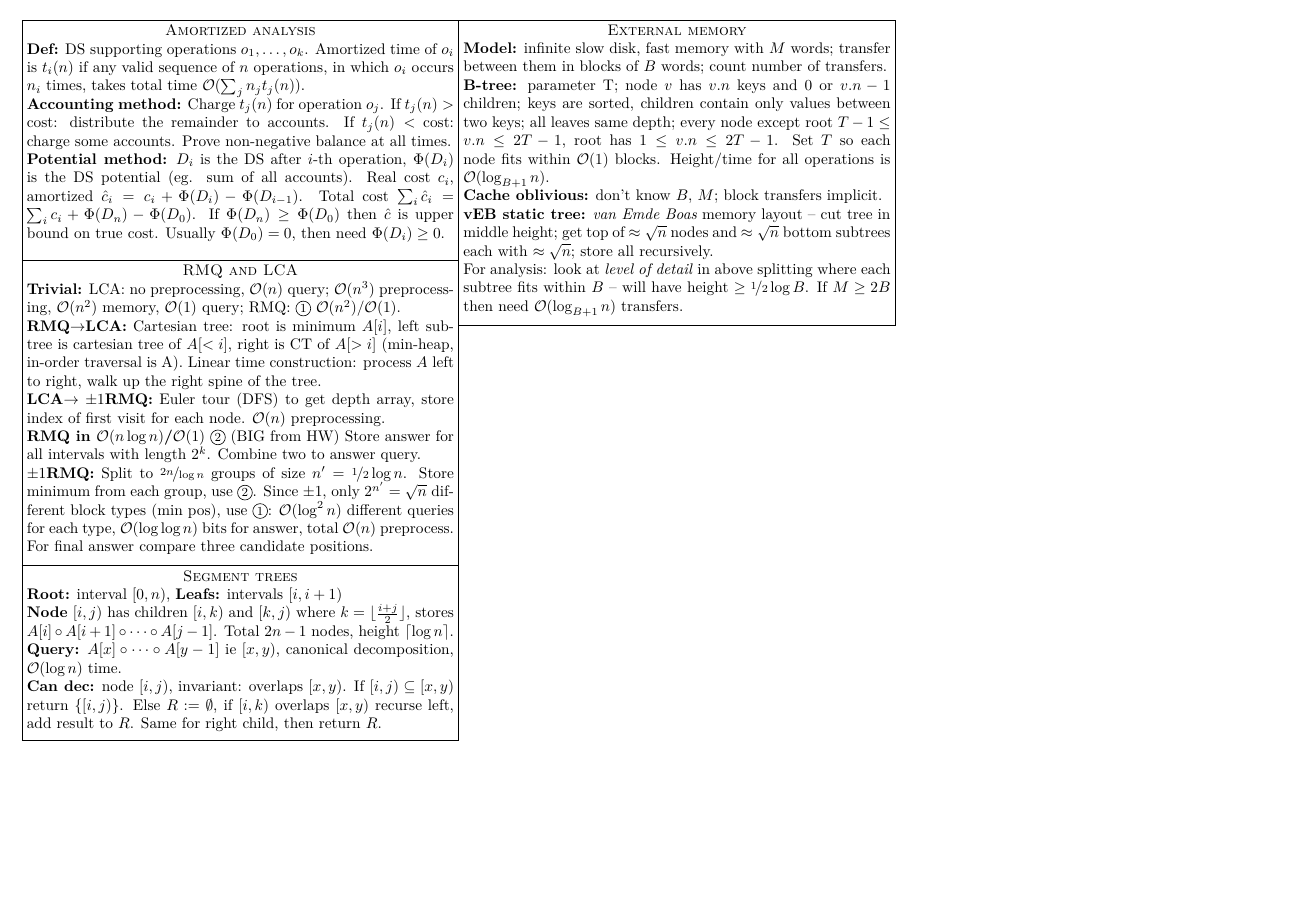
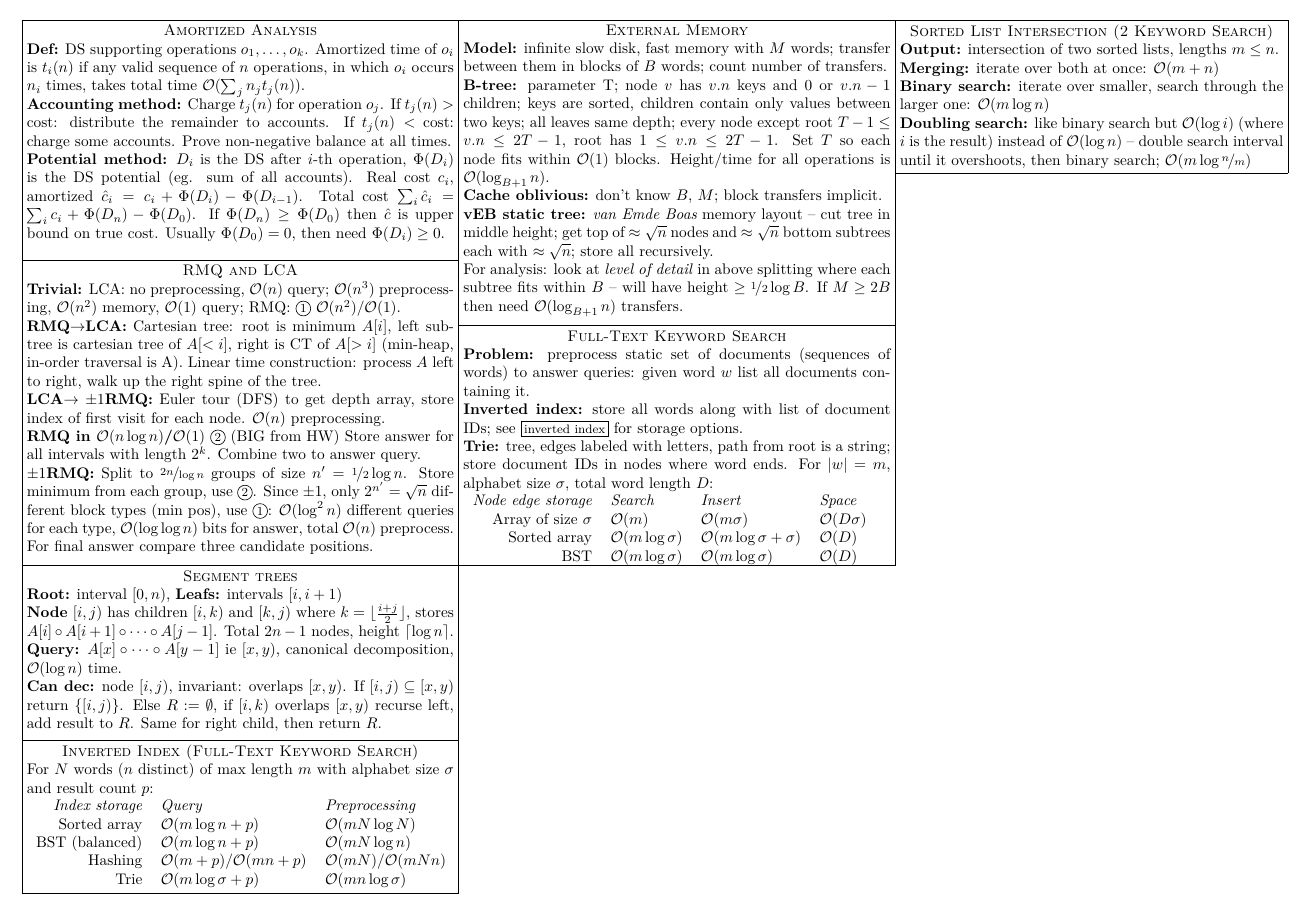
Before and after one commit to lacop/vpds-cheatsheet, a LaTeX document (cheatsheet.tex, which reads boxes.tex): the whole page. Compiled offline with XeLaTeX.

Commit message:
Added boxes for search

```diff
--- a/boxes.tex
+++ b/boxes.tex
@@ -7,7 +7,7 @@
 % [AA] Amortizovaná zložitosť
 % definícia amortizovanej zložitosti, potenciálová funkcia
 %%%%%%%%%%%%%%%%%%%%%%%%%%%%%%%%%%%%%%%%%%%%%%%%%%%%%%%%%%%%%%%%%%%%%%%%%%%%%%%
-\defbox{\boxAA}{100}{55}{Amortized analysis}{
+\defbox{\boxAA}{100}{55}{Amortized Analysis}{
 \textbf{Def:} DS supporting operations $o_1,\dots,o_k$.
 Amortized time of $o_i$ is $t_i(n)$ if any valid sequence of $n$ operations, in which $o_i$ occurs $n_i$ times, takes total time $\bigO{\sum_j n_jt_j(n)}$.\\
 \textbf{Accounting method:} Charge $t_j(n)$ for operation $o_j$. If $t_j(n) >$ cost: distribute the remainder to accounts. If $t_j(n) <$ cost: charge some accounts. Prove non-negative balance at all times.\\
@@ -36,3 +36,28 @@ Amortized time of $o_i$ is $t_i(n)$ if any valid sequence of $n$ operations, in
 }
 
 %%%%%%%%%%%%%%%%%%%%%%%%%%%%%%%%%%%%%%%%%%%%%%%%%%%%%%%%%%%%%%%%%%%%%%%%%%%%%%%
+% [SEARCH] Vyhľadávanie kľúčových slov
+% invertovaný index
+% lexikografický strom
+% prienik triedených zoznamov (doubling search/galloping search)
+%%%%%%%%%%%%%%%%%%%%%%%%%%%%%%%%%%%%%%%%%%%%%%%%%%%%%%%%%%%%%%%%%%%%%%%%%%%%%%%
+\defbox{\boxSEARCHmain}{100}{55}{Full-Text Keyword Search}{
+\textbf{Problem:} preprocess static set of documents (sequences of words) to answer queries: given word $w$ list all documents containing it.\\
+\textbf{Inverted index:} store all words along with list of document IDs; see \refbox{inverted index} for storage options. \\
+\textbf{Trie:} tree, edges labeled with letters, path from root is a string; store document IDs in nodes where word ends. For $|w|=m$, alphabet size $\sigma$, total word length $D$:\\
+{
+\centering
+\begin{tabular}{r l l l}
+\textit{Node edge storage} & \textit{Search} & \textit{Insert} & \textit{Space} \\
+Array of size $\sigma$ & \bigO{m} & \bigO{m \sigma} & \bigO{D \sigma}\\
+Sorted array & \bigO{m \log \sigma} & \bigO{m \log \sigma + \sigma} & \bigO{D} \\
+BST & \bigO{m \log \sigma} & \bigO{m \log \sigma} & \bigO{D}
+\end{tabular}
+}
+}
+
+\defbox{\boxSEARCHinverted}{100}{35}{Inverted Index (Full-Text Keyword Search)}{
+For $N$ words ($n$ distinct) of max length $m$ with alphabet size $\sigma$ and result count $p$:\\
+{\centering
+\begin{tabular}{r l l}
+\textit{Index storage} & \textit{Query} & \textit{Preprocessing} \\
@@ -39,9 +67,23 @@ Amortized time of $o_i$ is $t_i(n)$ if any valid sequence of $n$ operations, in
+Trie & \bigO{m \log \sigma + p} & \bigO{mn \log \sigma}
+\end{tabular}
+}
+}
+
+\defbox{\boxSEARCHintersection}{90}{35}{Sorted List Intersection (2 Keyword Search)}{
+\textbf{Output:} intersection of two sorted lists, lengths $m \le n$.\\
+\textbf{Merging:} iterate over both at once: \bigO{m+n}\\
+\textbf{Binary search:} iterate over smaller, search through the larger one: \bigO{m \log n}\\
+\textbf{Doubling search:} like binary search but \bigO{\log i} (where $i$ is the result) instead of \bigO{\log n} -- double search interval until it overshoots, then binary search; \bigO{m \log \nicefrac{n}{m}}
+}
+
+
+%%%%%%%%%%%%%%%%%%%%%%%%%%%%%%%%%%%%%%%%%%%%%%%%%%%%%%%%%%%%%%%%%%%%%%%%%%%%%%%
 % [EXT] Štruktúry pre externú pamäť
 % výpočtový model externej pamäti, cache oblivious model
 % B-stromy
 % statické cache-oblivious stromy s vEB rozložením
 %%%%%%%%%%%%%%%%%%%%%%%%%%%%%%%%%%%%%%%%%%%%%%%%%%%%%%%%%%%%%%%%%%%%%%%%%%%%%%%
-\defbox{\boxEXT}{100}{70}{External memory}{
+\defbox{\boxEXT}{100}{70}{External Memory}{
 \textbf{Model:} infinite slow disk, fast memory with $M$ words; transfer between them in blocks of $B$ words; count number of transfers. \\
 \textbf{B-tree:} parameter T; node $v$ has $v.n$ keys and $0$ or $v.n-1$ children; keys are sorted, children contain only values between two keys; all leaves same depth; every node except root $T-1\le v.n \le 2T-1$, root has $1\le v.n \le 2T-1$. Set $T$ so each node fits within $\bigO{1}$ blocks. Height/time for all operations is $\bigO{\log_{B+1} n}$.\\
 \textbf{Cache oblivious:} don't know $B$, $M$; block transfers implicit.\\
--- a/cheatsheet.tex
+++ b/cheatsheet.tex
@@ -10,8 +10,11 @@
 \usepackage{calc}
 
 \usepackage{tikz}
+\usetikzlibrary{shapes}
 \newcommand*\circled[1]{\tikz[baseline=(char.base)]{
             \node[shape=circle,draw,inner sep=1pt] (char) {\footnotesize #1};}}
+\newcommand*\refbox[1]{\tikz[baseline=(char.base)]{
+            \node[rectangle,draw,inner sep=2pt] (char) {\footnotesize #1};}}
 
 %\usepackage{showframe}
 \pagestyle{empty}
```
Also changed, not shown: boxes.tex (3 more changed lines), cheatsheet.tex (3 more changed lines).
